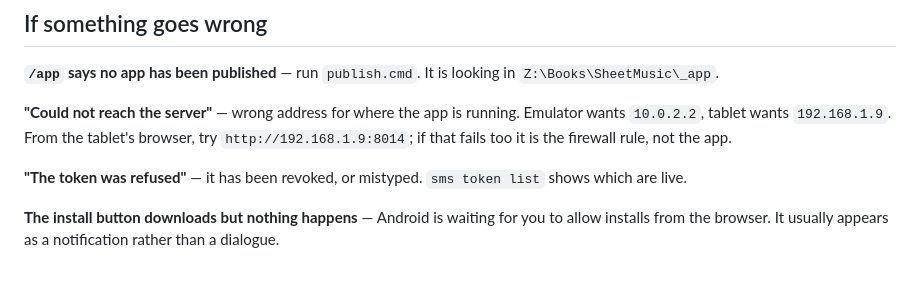
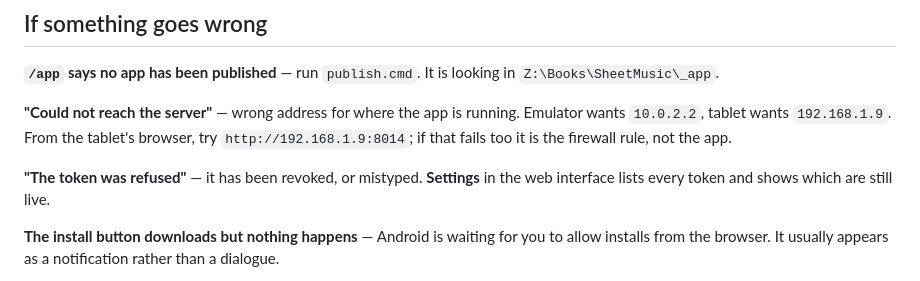
Before and after one commit to stanstrup/sheetmusicshelf, a Markdown page: android/TESTING.md, the part around one of its changes. Rendered like a GitHub page.

```diff
--- a/android/TESTING.md
+++ b/android/TESTING.md
@@ -176,8 +175,8 @@ Emulator wants `10.0.2.2`, tablet wants `192.168.1.9`. From the tablet's
 browser, try `http://192.168.1.9:8014`; if that fails too it is the firewall
 rule, not the app.
 
-**"The token was refused"** — it has been revoked, or mistyped. `sms token
-list` shows which are live.
+**"The token was refused"** — it has been revoked, or mistyped. **Settings** in
+the web interface lists every token and shows which are still live.
 
 **The install button downloads but nothing happens** — Android is waiting for
 you to allow installs from the browser. It usually appears as a notification
```
Also changed, not shown: other parts of android/TESTING.md (+1 -2 lines).
